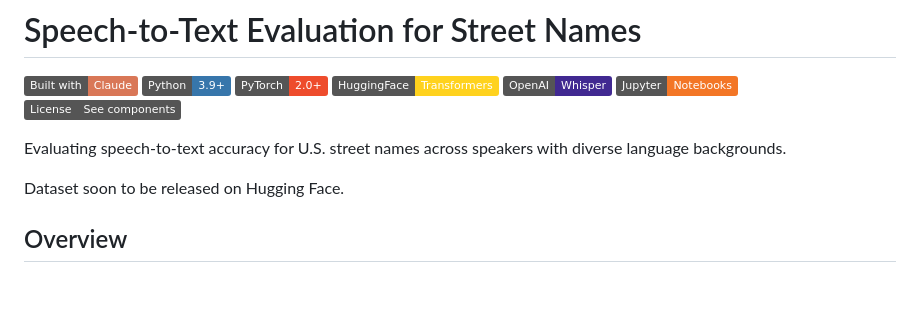
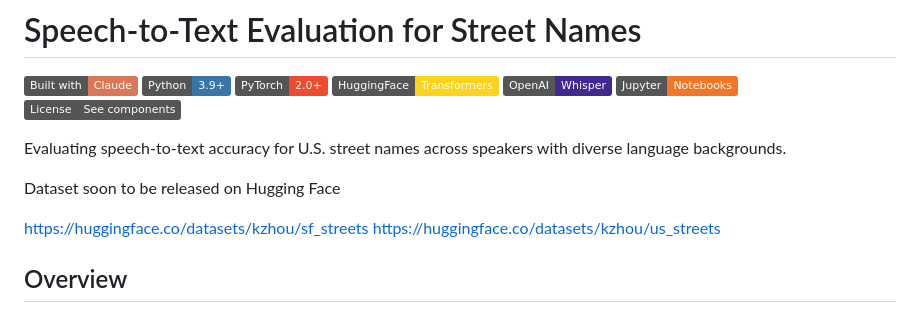
Before and after one commit to kzhou-cloud/sf_streets_public, a Markdown page: README.md, the part around the change. Rendered like a GitHub page; badges without logos; blank space fills up the shorter version.

```diff
--- a/README.md
+++ b/README.md
@@ -10,7 +10,10 @@
 
 Evaluating speech-to-text accuracy for U.S. street names across speakers with diverse language backgrounds.
 
-Dataset soon to be released on Hugging Face.
+Dataset soon to be released on Hugging Face
+
+https://huggingface.co/datasets/kzhou/sf_streets
+https://huggingface.co/datasets/kzhou/us_streets
 
 ## Overview
 
```
